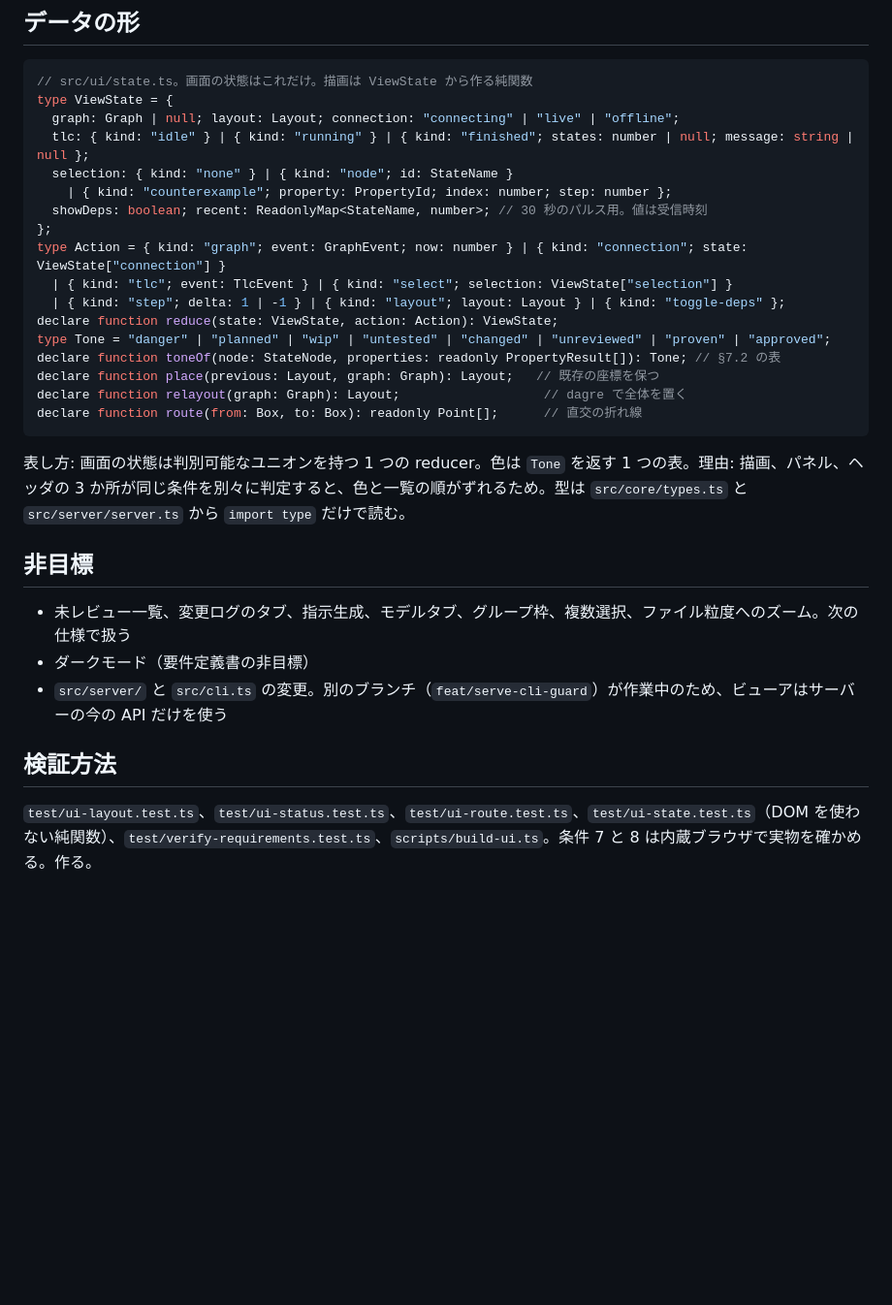
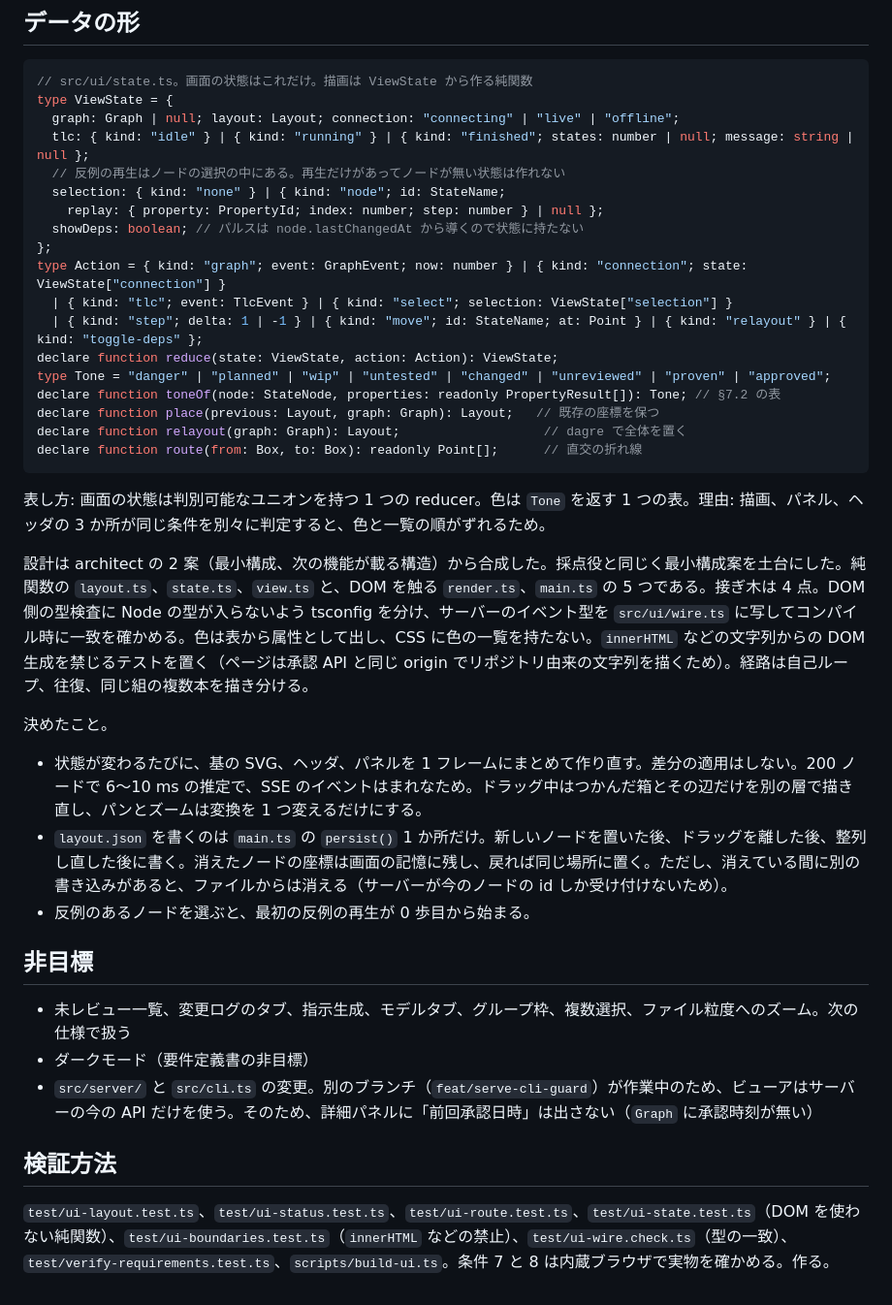
Before and after one commit to dayaa-arch/everypath, a Markdown page: docs/specs/viewer.md, the part around the change. Shown at 97% size. Drawn GitHub-style; blank space fills up the shorter version.

Commit message:
docs(spec): record the synthesized viewer design
Co-Authored-By: Claude Opus 5.5 <noreply@anthropic.com>

````diff
--- a/docs/specs/viewer.md
+++ b/docs/specs/viewer.md
@@ -20,13 +20,14 @@
 type ViewState = {
   graph: Graph | null; layout: Layout; connection: "connecting" | "live" | "offline";
   tlc: { kind: "idle" } | { kind: "running" } | { kind: "finished"; states: number | null; message: string | null };
-  selection: { kind: "none" } | { kind: "node"; id: StateName }
-    | { kind: "counterexample"; property: PropertyId; index: number; step: number };
-  showDeps: boolean; recent: ReadonlyMap<StateName, number>; // 30 秒のパルス用。値は受信時刻
+  // 反例の再生はノードの選択の中にある。再生だけがあってノードが無い状態は作れない
+  selection: { kind: "none" } | { kind: "node"; id: StateName;
+    replay: { property: PropertyId; index: number; step: number } | null };
+  showDeps: boolean; // パルスは node.lastChangedAt から導くので状態に持たない
 };
 type Action = { kind: "graph"; event: GraphEvent; now: number } | { kind: "connection"; state: ViewState["connection"] }
   | { kind: "tlc"; event: TlcEvent } | { kind: "select"; selection: ViewState["selection"] }
-  | { kind: "step"; delta: 1 | -1 } | { kind: "layout"; layout: Layout } | { kind: "toggle-deps" };
+  | { kind: "step"; delta: 1 | -1 } | { kind: "move"; id: StateName; at: Point } | { kind: "relayout" } | { kind: "toggle-deps" };
 declare function reduce(state: ViewState, action: Action): ViewState;
 type Tone = "danger" | "planned" | "wip" | "untested" | "changed" | "unreviewed" | "proven" | "approved";
 declare function toneOf(node: StateNode, properties: readonly PropertyResult[]): Tone; // §7.2 の表
@@ -34,12 +35,19 @@ declare function place(previous: Layout, graph: Graph): Layout;   // 既存の
 declare function relayout(graph: Graph): Layout;                   // dagre で全体を置く
 declare function route(from: Box, to: Box): readonly Point[];      // 直交の折れ線
 ```
-表し方: 画面の状態は判別可能なユニオンを持つ 1 つの reducer。色は `Tone` を返す 1 つの表。理由: 描画、パネル、ヘッダの 3 か所が同じ条件を別々に判定すると、色と一覧の順がずれるため。型は `src/core/types.ts` と `src/server/server.ts` から `import type` だけで読む。
+表し方: 画面の状態は判別可能なユニオンを持つ 1 つの reducer。色は `Tone` を返す 1 つの表。理由: 描画、パネル、ヘッダの 3 か所が同じ条件を別々に判定すると、色と一覧の順がずれるため。
+
+設計は architect の 2 案（最小構成、次の機能が載る構造）から合成した。採点役と同じく最小構成案を土台にした。純関数の `layout.ts`、`state.ts`、`view.ts` と、DOM を触る `render.ts`、`main.ts` の 5 つである。接ぎ木は 4 点。DOM 側の型検査に Node の型が入らないよう tsconfig を分け、サーバーのイベント型を `src/ui/wire.ts` に写してコンパイル時に一致を確かめる。色は表から属性として出し、CSS に色の一覧を持たない。`innerHTML` などの文字列からの DOM 生成を禁じるテストを置く（ページは承認 API と同じ origin でリポジトリ由来の文字列を描くため）。経路は自己ループ、往復、同じ組の複数本を描き分ける。
+
+決めたこと。
+- 状態が変わるたびに、基の SVG、ヘッダ、パネルを 1 フレームにまとめて作り直す。差分の適用はしない。200 ノードで 6〜10 ms の推定で、SSE のイベントはまれなため。ドラッグ中はつかんだ箱とその辺だけを別の層で描き直し、パンとズームは変換を 1 つ変えるだけにする。
+- `layout.json` を書くのは `main.ts` の `persist()` 1 か所だけ。新しいノードを置いた後、ドラッグを離した後、整列し直した後に書く。消えたノードの座標は画面の記憶に残し、戻れば同じ場所に置く。ただし、消えている間に別の書き込みがあると、ファイルからは消える（サーバーが今のノードの id しか受け付けないため）。
+- 反例のあるノードを選ぶと、最初の反例の再生が 0 歩目から始まる。
 
 ## 非目標
 - 未レビュー一覧、変更ログのタブ、指示生成、モデルタブ、グループ枠、複数選択、ファイル粒度へのズーム。次の仕様で扱う
 - ダークモード（要件定義書の非目標）
-- `src/server/` と `src/cli.ts` の変更。別のブランチ（`feat/serve-cli-guard`）が作業中のため、ビューアはサーバーの今の API だけを使う
+- `src/server/` と `src/cli.ts` の変更。別のブランチ（`feat/serve-cli-guard`）が作業中のため、ビューアはサーバーの今の API だけを使う。そのため、詳細パネルに「前回承認日時」は出さない（`Graph` に承認時刻が無い）
 
 ## 検証方法
-`test/ui-layout.test.ts`、`test/ui-status.test.ts`、`test/ui-route.test.ts`、`test/ui-state.test.ts`（DOM を使わない純関数）、`test/verify-requirements.test.ts`、`scripts/build-ui.ts`。条件 7 と 8 は内蔵ブラウザで実物を確かめる。作る。
+`test/ui-layout.test.ts`、`test/ui-status.test.ts`、`test/ui-route.test.ts`、`test/ui-state.test.ts`（DOM を使わない純関数）、`test/ui-boundaries.test.ts`（`innerHTML` などの禁止）、`test/ui-wire.check.ts`（型の一致）、`test/verify-requirements.test.ts`、`scripts/build-ui.ts`。条件 7 と 8 は内蔵ブラウザで実物を確かめる。作る。
````
